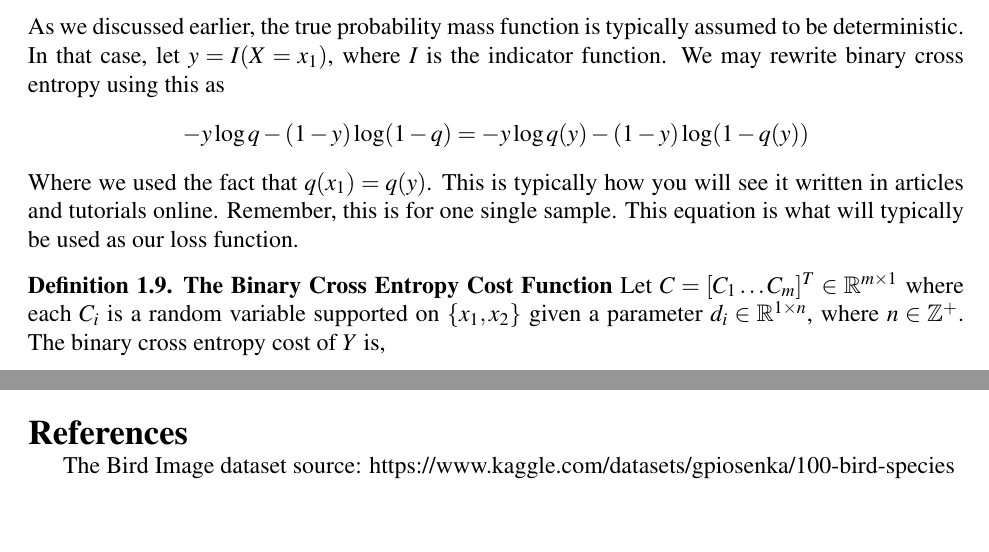
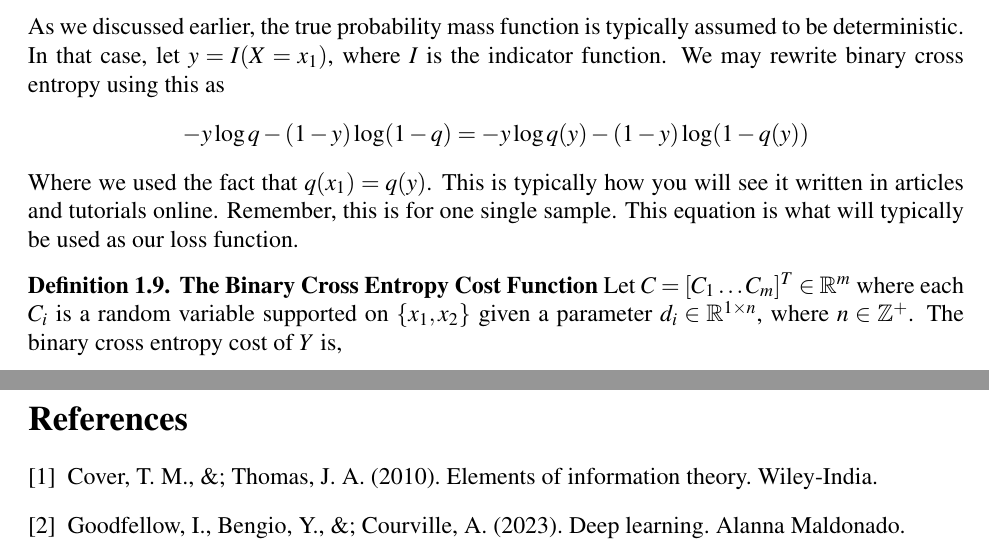
Before and after one commit to abarton51/Info_Theory, a LaTeX document (main.tex): two parts of pages 6 and 8 of 8, joined at a grey line, cut so that both start at the same text, the shorter picture padded with empty space. Compiled offline with pdfLaTeX.

Commit message:
Updates from Overleaf

```diff
--- a/main.tex
+++ b/main.tex
@@ -249,7 +249,7 @@ As we discussed earlier, the true probability mass function is typically assumed
     -y\log q - (1 - y)\log (1 - q) = -y\log q(y) - (1-y)\log(1 - q(y))
 \end{gather*}
 Where we used the fact that $q(x_1) = q(y)$. This is typically how you will see it written in articles and tutorials online. Remember, this is for one single sample. This equation is what will typically be used as our loss function.
-\definition \textbf{The Binary Cross Entropy Cost Function} Let $C = [C_1\ldots C_m]^T\in \R^{m\times 1}$ where each $C_i$ is a random variable supported on $\{x_1, x_2\}$ given a parameter $d_i\in \R^{1\times n}$, where $n\in \mathbb{Z^+}$. The binary cross entropy cost of $Y$ is,
+\definition \textbf{The Binary Cross Entropy Cost Function} Let $C = [C_1\ldots C_m]^T\in \R^{m}$ where each $C_i$ is a random variable supported on $\{x_1, x_2\}$ given a parameter $d_i\in \R^{1\times n}$, where $n\in \mathbb{Z^+}$. The binary cross entropy cost of $Y$ is,
 \begin{gather*}
     -\frac{1}{m}\sum_{i=1}^m \Big[p(C_i = x_1|d_i)\log q(C_i = x_1|d_i) + p(C_i = x_2|d_i)\log q(C_i = x_2|d_i)\Big]
 \end{gather*}
@@ -294,10 +294,9 @@ That's everything you would need to know in order to understand the underlying t
 %\section*{Acknowledgments}
 
 %bib
-\bibliography{bibliography}
-
-The Bird Image dataset source: https://www.kaggle.com/datasets/gpiosenka/100-bird-species
-
-\bibliographystyle{apalike}
+\begin{thebibliography}{2}
+    \bibitem{textbook} Cover, T. M., \&; Thomas, J. A. (2010). Elements of information theory. Wiley-India.
+    \bibitem{textbook} Goodfellow, I., Bengio, Y., \&; Courville, A. (2023). Deep learning. Alanna Maldonado.
+\end{thebibliography}
 
 \end{document}
```
